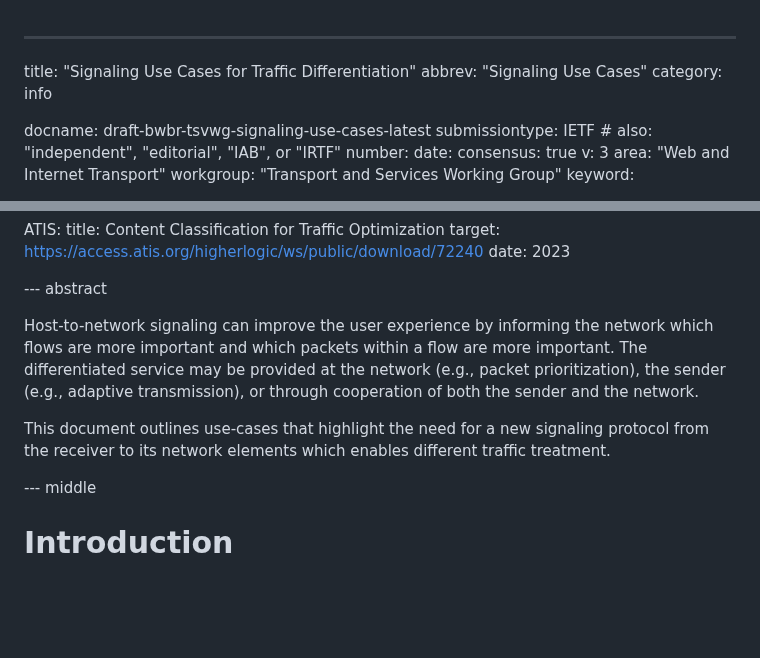
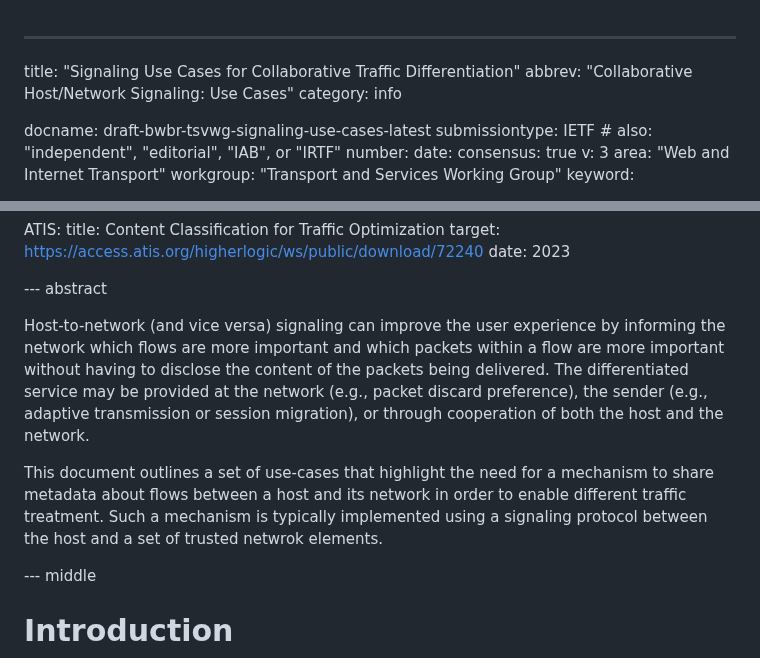
Before and after one commit to danwing/signaling-use-cases, a Markdown page: draft-bwbr-tsvwg-signaling-use-cases.md, 2 parts joined by grey strips. Rendered like a GitHub page; blank space fills up the shorter version.

Commit message:
Rework the abstract

```diff
--- a/draft-bwbr-tsvwg-signaling-use-cases.md
+++ b/draft-bwbr-tsvwg-signaling-use-cases.md
@@ -1,6 +1,6 @@
 ---
-title: "Signaling Use Cases for Traffic Differentiation"
-abbrev: "Signaling Use Cases"
+title: "Signaling Use Cases for Collaborative Traffic Differentiation"
+abbrev: "Collaborative Host/Network Signaling: Use Cases"
 category: info
 
 docname: draft-bwbr-tsvwg-signaling-use-cases-latest
@@ -69,16 +69,17 @@ informative:
 
 --- abstract
 
-Host-to-network signaling can improve the user experience by informing
+Host-to-network (and vice versa) signaling can improve the user experience by informing
 the network which flows are more important and which packets within a
-flow are more important.  The differentiated service may be provided
-at the network (e.g., packet prioritization), the sender (e.g.,
-adaptive transmission), or through cooperation of both the sender
+flow are more important without having to disclose the content of the packets being delivered. The differentiated service may be provided
+at the network (e.g., packet discard preference), the sender (e.g.,
+adaptive transmission or session migration), or through cooperation of both the host
 and the network.
 
-This document outlines use-cases that highlight the need for a new
-signaling protocol from the receiver to its network elements which
-enables different traffic treatment.
+This document outlines a set of use-cases that highlight the need for a mechanism
+to share metadata about flows between a host and its network in order to enable different traffic treatment.
+Such a mechanism is typically implemented using a signaling protocol between the host and
+a set of trusted netwrok elements.
 
 --- middle
 
```
